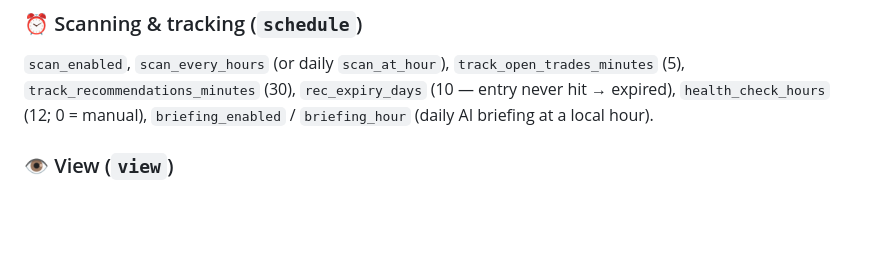
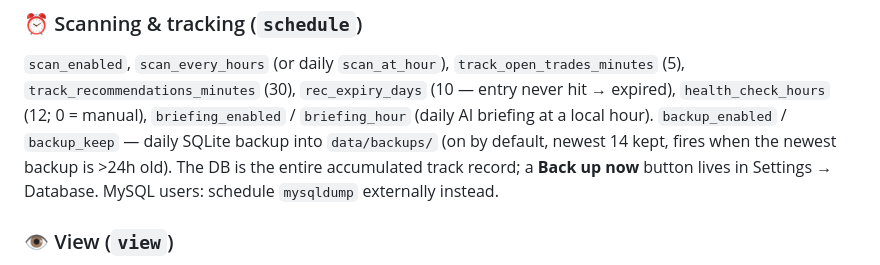
Before and after one commit to mattwalker75/Investment_Advisor, a Markdown page: Docs/configuration.md, the part around the change. Drawn GitHub-style; blank space fills up the shorter version.

```diff
--- a/Docs/configuration.md
+++ b/Docs/configuration.md
@@ -86,6 +86,10 @@ feed the AI and the shortlist scoring; charts draw only what you toggle. See
 `track_open_trades_minutes` (5), `track_recommendations_minutes` (30),
 `rec_expiry_days` (10 — entry never hit → expired), `health_check_hours` (12; 0 = manual),
 `briefing_enabled` / `briefing_hour` (daily AI briefing at a local hour).
+`backup_enabled` / `backup_keep` — daily SQLite backup into `data/backups/` (on by
+default, newest 14 kept, fires when the newest backup is >24h old). The DB is the entire
+accumulated track record; a **Back up now** button lives in Settings → Database. MySQL
+users: schedule `mysqldump` externally instead.
 
 ### 👁 View (`view`)
 Show/hide main tabs (Recommendations, Charts, Watchlist, Trades, Performance) and
```
Also changed, not shown: CHANGELOG.md (+30 -0 lines), Docs/api.md (+5 -1 lines).
